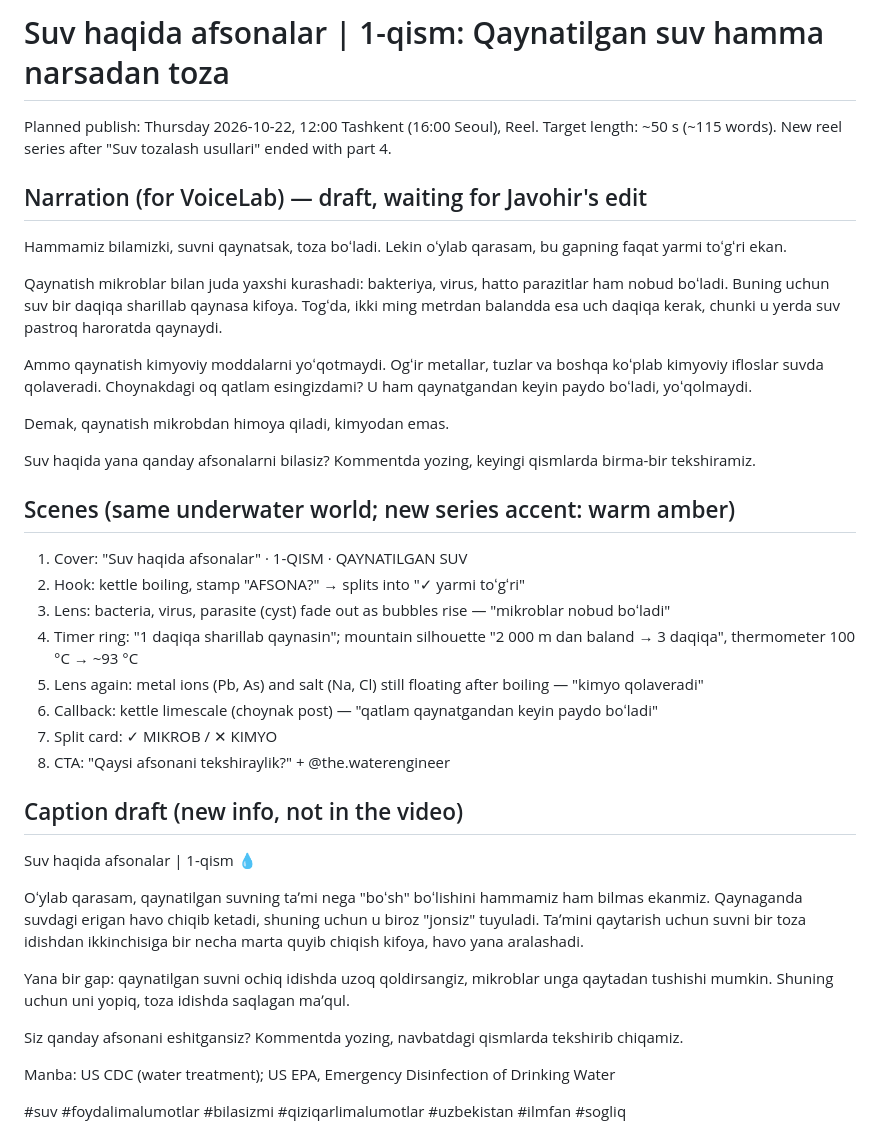
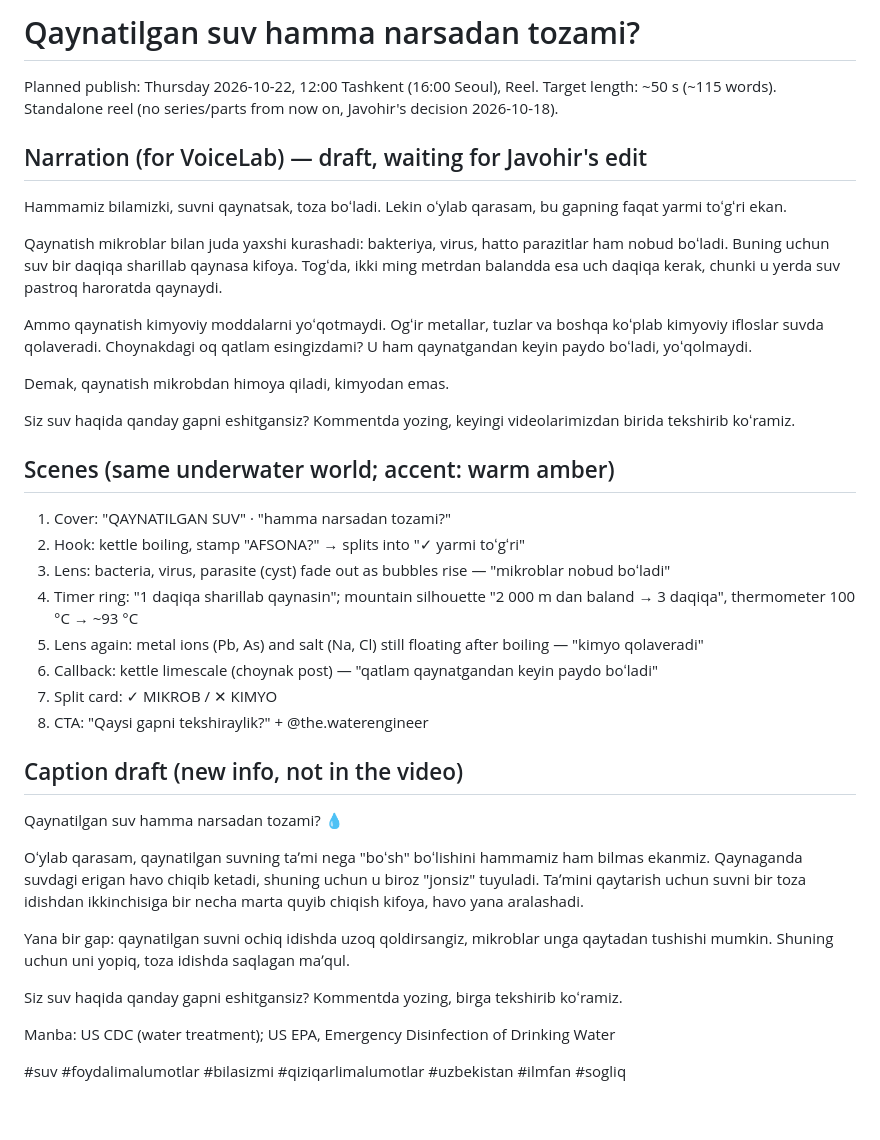
Before and after one commit to 2373773-droid/the-waterengineer-media, a Markdown page: reels/2026-10-22-qaynatilgan-suv/script.md, the part around the change. Rendered like a GitHub page; blank space fills up the shorter version.

Commit message:
Thursday reel: standalone (no series parts)
Co-Authored-By: Claude Opus 5.5 <noreply@anthropic.com>
Claude-Session: https://claude.ai/code/session_01WEnZAYXAFq7c353nt2TJUa

```diff
--- a/reels/2026-10-22-qaynatilgan-suv/script.md
+++ b/reels/2026-10-22-qaynatilgan-suv/script.md
@@ -1,7 +1,7 @@
-# Suv haqida afsonalar | 1-qism: Qaynatilgan suv hamma narsadan toza
+# Qaynatilgan suv hamma narsadan tozami?
 
 Planned publish: Thursday 2026-10-22, 12:00 Tashkent (16:00 Seoul), Reel.
-Target length: ~50 s (~115 words). New reel series after "Suv tozalash usullari" ended with part 4.
+Target length: ~50 s (~115 words). Standalone reel (no series/parts from now on, Javohir's decision 2026-10-18).
 
 ## Narration (for VoiceLab) — draft, waiting for Javohir's edit
 
@@ -13,28 +13,28 @@ Ammo qaynatish kimyoviy moddalarni yoʻqotmaydi. Ogʻir metallar, tuzlar va bosh
 
 Demak, qaynatish mikrobdan himoya qiladi, kimyodan emas.
 
-Suv haqida yana qanday afsonalarni bilasiz? Kommentda yozing, keyingi qismlarda birma-bir tekshiramiz.
+Siz suv haqida qanday gapni eshitgansiz? Kommentda yozing, keyingi videolarimizdan birida tekshirib koʻramiz.
 
-## Scenes (same underwater world; new series accent: warm amber)
+## Scenes (same underwater world; accent: warm amber)
 
-1. Cover: "Suv haqida afsonalar" · 1-QISM · QAYNATILGAN SUV
+1. Cover: "QAYNATILGAN SUV" · "hamma narsadan tozami?"
 2. Hook: kettle boiling, stamp "AFSONA?" → splits into "✓ yarmi toʻgʻri"
 3. Lens: bacteria, virus, parasite (cyst) fade out as bubbles rise — "mikroblar nobud boʻladi"
 4. Timer ring: "1 daqiqa sharillab qaynasin"; mountain silhouette "2 000 m dan baland → 3 daqiqa", thermometer 100 °C → ~93 °C
 5. Lens again: metal ions (Pb, As) and salt (Na, Cl) still floating after boiling — "kimyo qolaveradi"
 6. Callback: kettle limescale (choynak post) — "qatlam qaynatgandan keyin paydo boʻladi"
 7. Split card: ✓ MIKROB / ✕ KIMYO
-8. CTA: "Qaysi afsonani tekshiraylik?" + @the.waterengineer
+8. CTA: "Qaysi gapni tekshiraylik?" + @the.waterengineer
 
 ## Caption draft (new info, not in the video)
 
-Suv haqida afsonalar | 1-qism 💧
+Qaynatilgan suv hamma narsadan tozami? 💧
 
 Oʻylab qarasam, qaynatilgan suvning taʼmi nega "boʻsh" boʻlishini hammamiz ham bilmas ekanmiz. Qaynaganda suvdagi erigan havo chiqib ketadi, shuning uchun u biroz "jonsiz" tuyuladi. Taʼmini qaytarish uchun suvni bir toza idishdan ikkinchisiga bir necha marta quyib chiqish kifoya, havo yana aralashadi.
 
 Yana bir gap: qaynatilgan suvni ochiq idishda uzoq qoldirsangiz, mikroblar unga qaytadan tushishi mumkin. Shuning uchun uni yopiq, toza idishda saqlagan maʼqul.
 
-Siz qanday afsonani eshitgansiz? Kommentda yozing, navbatdagi qismlarda tekshirib chiqamiz.
+Siz suv haqida qanday gapni eshitgansiz? Kommentda yozing, birga tekshirib koʻramiz.
 
 Manba: US CDC (water treatment); US EPA, Emergency Disinfection of Drinking Water
 
```
